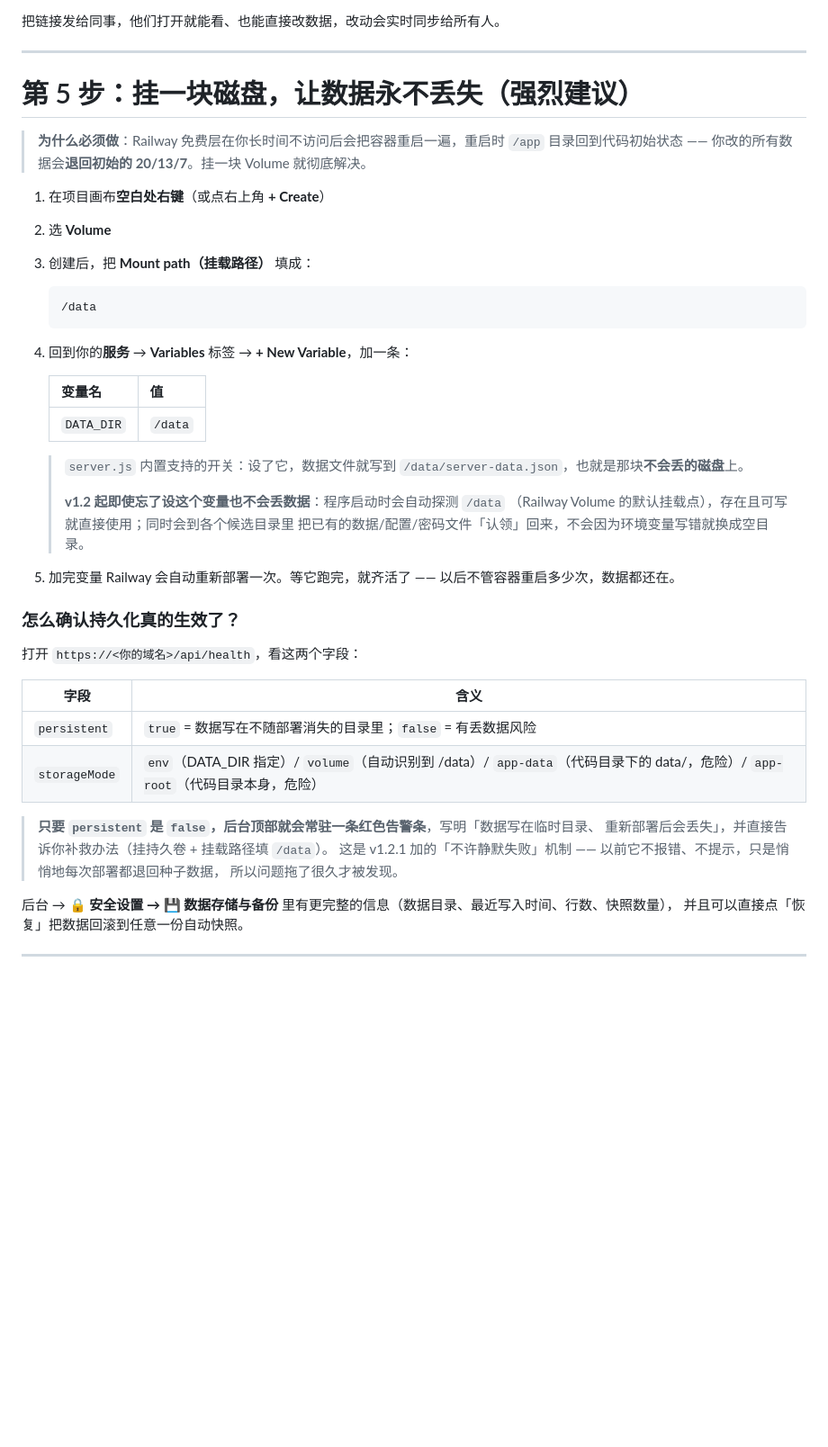
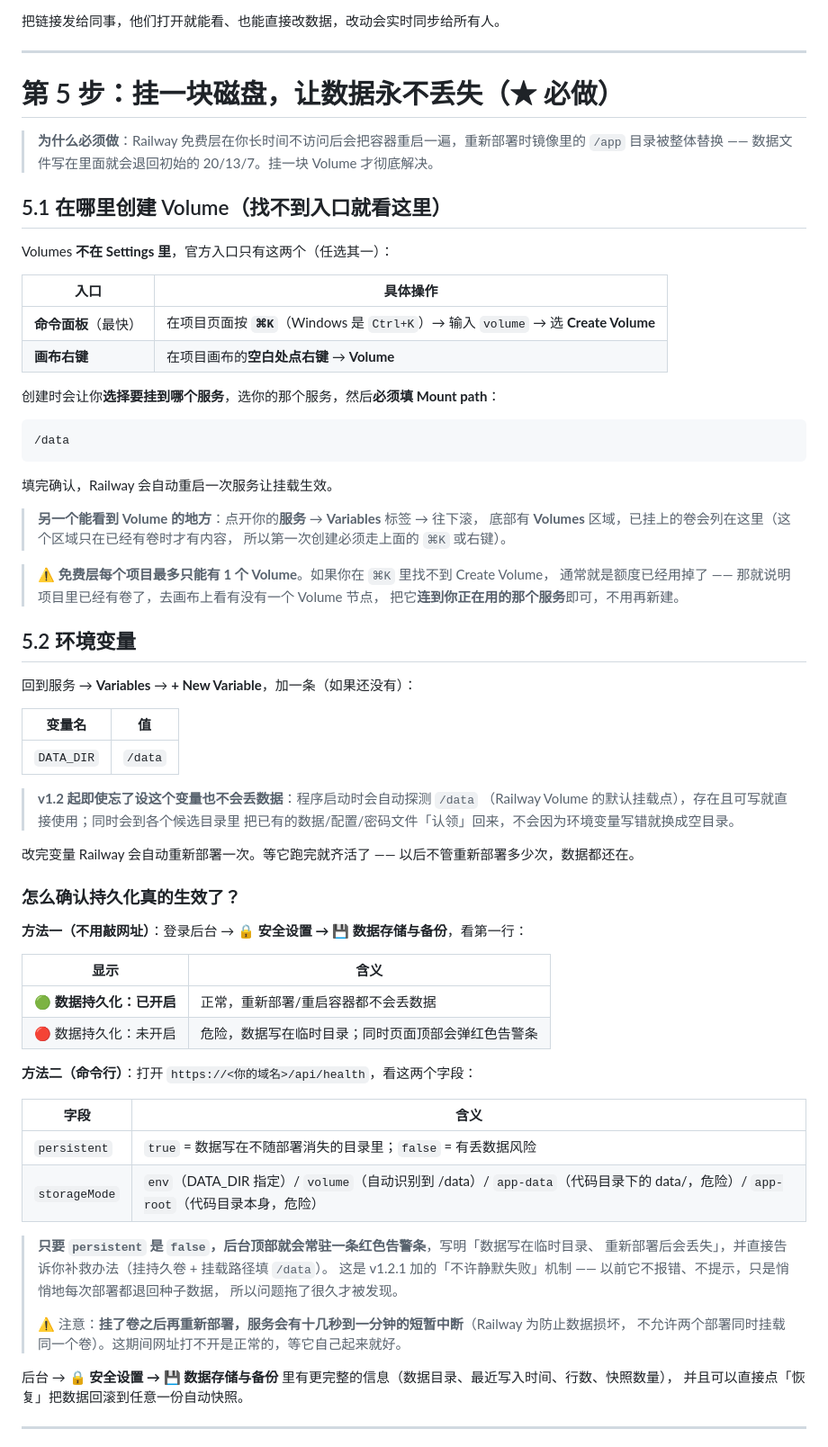
Before and after one commit to ruanyusong1996/yusong, a Markdown page: DEPLOY_GUIDE.md, the part around one of its changes. Shown at 90% size. GitHub-like rendering; blank space fills up the shorter version.

Commit message:
docs: 修正 Volume 创建入口（不在 Settings 里）+ 补充网址打不开的说明
用户反馈「找不到 New Volume / Create Volume」，且 Settings 里确实没有 Volumes 区域。
查证 Railway 官方文档（2026-10）确认入口只有两个：
  - 命令面板 ⌘K → 输入 volume
  - 项目画布空白处右键 → Volume
「服务 → Variables → 往下滚」那个 Volumes 区域只在**已经有卷**时才会出现，
所以第一次创建必然找不到它 —— 之前的文档漏掉了这一点。

同时补充：
- 免费层每个项目最多 1 个 Volume；⌘K 里没有 Create Volume 通常就是额度已用，
  此时应该去画布把已有的卷连到服务上，而不是新建。
- 「网址偶尔打不开」的正解：挂了卷之后 Railway 为防止数据损坏，不允许两个部署
  同时挂载同一个卷，所以每次重新部署都会有十几秒到一分钟的中断，属正常现象。
- README 里过时的「加 Postgres 才能持久化 / 只能手动导出 JSON」已改为指向挂卷流程。
- 常见问题表补充 3 行（找不到按钮 / 网址打不开 / 出现红色告警条）。

线上实测（本机 → Railway）：挂卷后写入探针 VOLUME_OK_1791970127832，
推空提交触发重新部署（17:29:02 → 17:30:34 服务恢复），
探针原样存活、dataMtime 未变、persistent:true、/data 被识别为真实挂载点。
对照组：同一天 17:12 未挂卷时同样操作，探针消失且 _meta 被清空。持久化确认生效。

````diff
--- a/DEPLOY_GUIDE.md
+++ b/DEPLOY_GUIDE.md
@@ -99,33 +99,60 @@ Server listening on http://0.0.0.0:xxxx
 
 ---
 
-# 第 5 步：挂一块磁盘，让数据永不丢失（强烈建议）
+# 第 5 步：挂一块磁盘，让数据永不丢失（★ 必做）
 
-> **为什么必须做**：Railway 免费层在你长时间不访问后会把容器重启一遍，重启时 `/app` 目录回到代码初始状态 —— 你改的所有数据会**退回初始的 20/13/7**。挂一块 Volume 就彻底解决。
+> **为什么必须做**：Railway 免费层在你长时间不访问后会把容器重启一遍，重新部署时镜像里的
+> `/app` 目录被整体替换 —— 数据文件写在里面就会退回初始的 20/13/7。挂一块 Volume 才彻底解决。
 
-1. 在项目画布**空白处右键**（或点右上角 **+ Create**）
-2. 选 **Volume**
-3. 创建后，把 **Mount path（挂载路径）** 填成：
-   ```
-   /data
-   ```
-4. 回到你的**服务** → **Variables** 标签 → **+ New Variable**，加一条：
+## 5.1 在哪里创建 Volume（找不到入口就看这里）
 
-   | 变量名 | 值 |
-   |---|---|
-   | `DATA_DIR` | `/data` |
+Volumes **不在 Settings 里**，官方入口只有这两个（任选其一）：
 
-   > `server.js` 内置支持的开关：设了它，数据文件就写到 `/data/server-data.json`，也就是那块**不会丢的磁盘**上。
-   >
-   > **v1.2 起即使忘了设这个变量也不会丢数据**：程序启动时会自动探测 `/data`
-   > （Railway Volume 的默认挂载点），存在且可写就直接使用；同时会到各个候选目录里
-   > 把已有的数据/配置/密码文件「认领」回来，不会因为环境变量写错就换成空目录。
+| 入口 | 具体操作 |
+|---|---|
+| **命令面板**（最快） | 在项目页面按 **`⌘K`**（Windows 是 `Ctrl+K`）→ 输入 `volume` → 选 **Create Volume** |
+| **画布右键** | 在项目画布的**空白处点右键** → **Volume** |
 
-5. 加完变量 Railway 会自动重新部署一次。等它跑完，就齐活了 —— 以后不管容器重启多少次，数据都还在。
+创建时会让你**选择要挂到哪个服务**，选你的那个服务，然后**必须填 Mount path**：
+
+```
+/data
+```
+
+填完确认，Railway 会自动重启一次服务让挂载生效。
+
+> **另一个能看到 Volume 的地方**：点开你的**服务** → **Variables** 标签 → 往下滚，
+> 底部有 **Volumes** 区域，已挂上的卷会列在这里（这个区域只在已经有卷时才有内容，
+> 所以第一次创建必须走上面的 `⌘K` 或右键）。
+
+> ⚠️ **免费层每个项目最多只能有 1 个 Volume**。如果你在 `⌘K` 里找不到 Create Volume，
+> 通常就是额度已经用掉了 —— 那就说明项目里已经有卷了，去画布上看有没有一个 Volume 节点，
+> 把它**连到你正在用的那个服务**即可，不用再新建。
+
+## 5.2 环境变量
+
+回到服务 → **Variables** → **+ New Variable**，加一条（如果还没有）：
+
+| 变量名 | 值 |
+|---|---|
+| `DATA_DIR` | `/data` |
+
+> **v1.2 起即使忘了设这个变量也不会丢数据**：程序启动时会自动探测 `/data`
+> （Railway Volume 的默认挂载点），存在且可写就直接使用；同时会到各个候选目录里
+> 把已有的数据/配置/密码文件「认领」回来，不会因为环境变量写错就换成空目录。
+
+改完变量 Railway 会自动重新部署一次。等它跑完就齐活了 —— 以后不管重新部署多少次，数据都还在。
 
 ### 怎么确认持久化真的生效了？
 
-打开 `https://<你的域名>/api/health`，看这两个字段：
+**方法一（不用敲网址）**：登录后台 → **🔒 安全设置 → 💾 数据存储与备份**，看第一行：
+
+| 显示 | 含义 |
+|---|---|
+| 🟢 **数据持久化：已开启** | 正常，重新部署/重启容器都不会丢数据 |
+| 🔴 数据持久化：未开启 | 危险，数据写在临时目录；同时页面顶部会弹红色告警条 |
+
+**方法二（命令行）**：打开 `https://<你的域名>/api/health`，看这两个字段：
 
 | 字段 | 含义 |
 |---|---|
@@ -136,6 +163,9 @@ Server listening on http://0.0.0.0:xxxx
 > 重新部署后会丢失」，并直接告诉你补救办法（挂持久卷 + 挂载路径填 `/data`）。
 > 这是 v1.2.1 加的「不许静默失败」机制 —— 以前它不报错、不提示，只是悄悄地每次部署都退回种子数据，
 > 所以问题拖了很久才被发现。
+>
+> ⚠️ 注意：**挂了卷之后再重新部署，服务会有十几秒到一分钟的短暂中断**（Railway 为防止数据损坏，
+> 不允许两个部署同时挂载同一个卷）。这期间网址打不开是正常的，等它自己起来就好。
 
 后台 → **🔒 安全设置 → 💾 数据存储与备份** 里有更完整的信息（数据目录、最近写入时间、行数、快照数量），
 并且可以直接点「恢复」把数据回滚到任意一份自动快照。
````
Also changed, not shown: other parts of DEPLOY_GUIDE.md (+3 -0 lines), README.md (+8 -3 lines).
